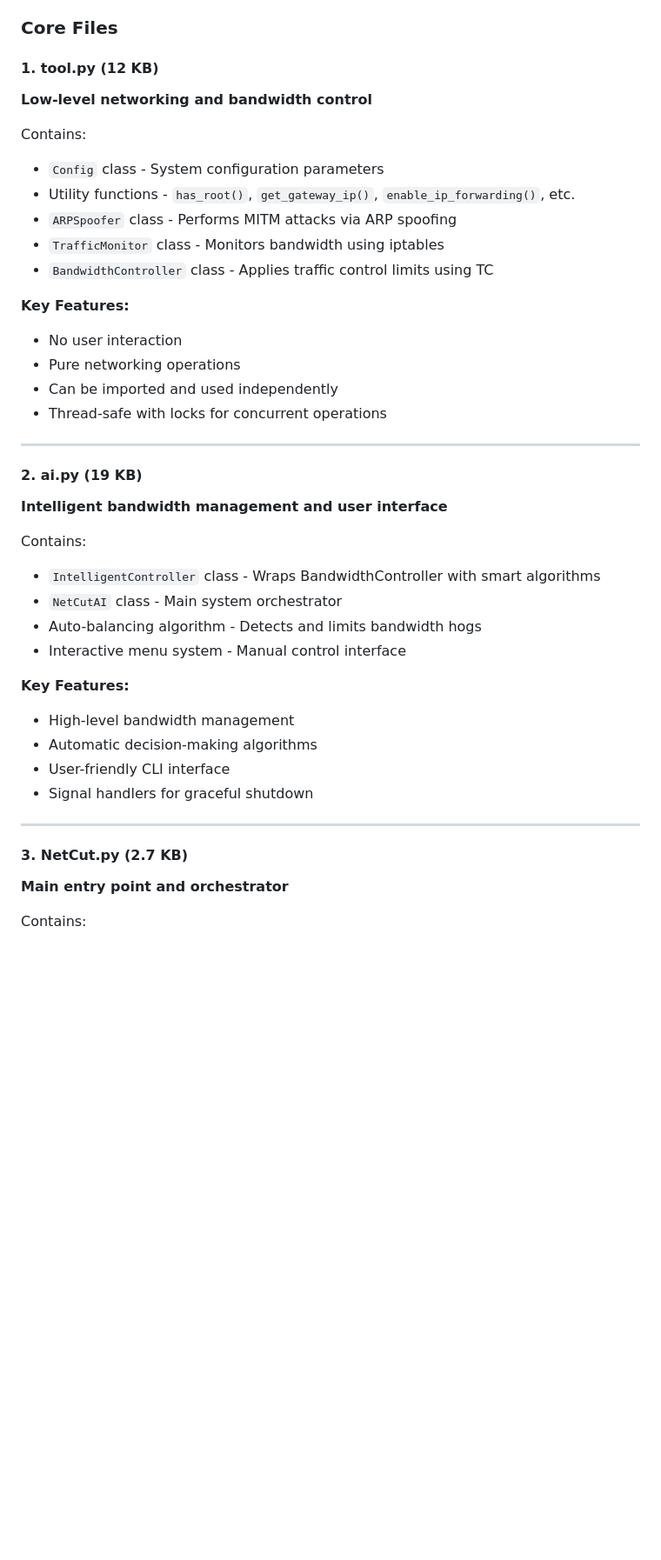
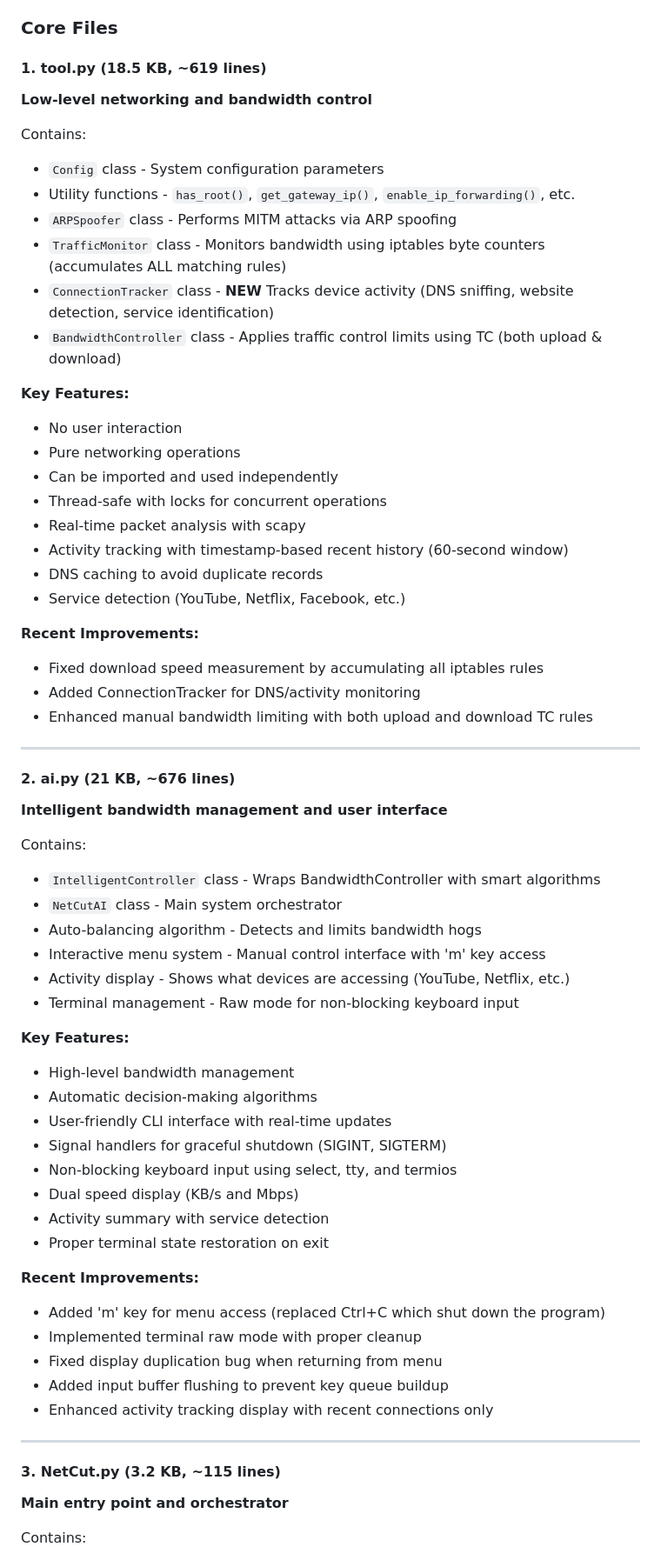
Before and after one commit to Shadownikka/PFE, a Markdown page: PROJECT_STRUCTURE.md, the part around one of its changes. Shown at 87% size. GitHub-like rendering; blank space fills up the shorter version.

```diff
--- a/PROJECT_STRUCTURE.md
+++ b/PROJECT_STRUCTURE.md
@@ -6,42 +6,65 @@ The project has been successfully refactored into a modular architecture with cl
 
 ### **Core Files**
 
-#### 1. **tool.py** (12 KB)
+#### 1. **tool.py** (18.5 KB, ~619 lines)
 **Low-level networking and bandwidth control**
 
 Contains:
 - `Config` class - System configuration parameters
 - Utility functions - `has_root()`, `get_gateway_ip()`, `enable_ip_forwarding()`, etc.
 - `ARPSpoofer` class - Performs MITM attacks via ARP spoofing
-- `TrafficMonitor` class - Monitors bandwidth using iptables
-- `BandwidthController` class - Applies traffic control limits using TC
+- `TrafficMonitor` class - Monitors bandwidth using iptables byte counters (accumulates ALL matching rules)
+- `ConnectionTracker` class - **NEW** Tracks device activity (DNS sniffing, website detection, service identification)
+- `BandwidthController` class - Applies traffic control limits using TC (both upload & download)
 
 **Key Features:**
 - No user interaction
 - Pure networking operations
 - Can be imported and used independently
 - Thread-safe with locks for concurrent operations
+- Real-time packet analysis with scapy
+- Activity tracking with timestamp-based recent history (60-second window)
+- DNS caching to avoid duplicate records
+- Service detection (YouTube, Netflix, Facebook, etc.)
+
+**Recent Improvements:**
+- Fixed download speed measurement by accumulating all iptables rules
+- Added ConnectionTracker for DNS/activity monitoring
+- Enhanced manual bandwidth limiting with both upload and download TC rules
 
 ---
 
-#### 2. **ai.py** (19 KB)
+#### 2. **ai.py** (21 KB, ~676 lines)
 **Intelligent bandwidth management and user interface**
 
 Contains:
 - `IntelligentController` class - Wraps BandwidthController with smart algorithms
 - `NetCutAI` class - Main system orchestrator
 - Auto-balancing algorithm - Detects and limits bandwidth hogs
-- Interactive menu system - Manual control interface
+- Interactive menu system - Manual control interface with 'm' key access
+- Activity display - Shows what devices are accessing (YouTube, Netflix, etc.)
+- Terminal management - Raw mode for non-blocking keyboard input
 
 **Key Features:**
 - High-level bandwidth management
 - Automatic decision-making algorithms
-- User-friendly CLI interface
-- Signal handlers for graceful shutdown
+- User-friendly CLI interface with real-time updates
+- Signal handlers for graceful shutdown (SIGINT, SIGTERM)
+- Non-blocking keyboard input using select, tty, and termios
+- Dual speed display (KB/s and Mbps)
+- Activity summary with service detection
+- Proper terminal state restoration on exit
+
+**Recent Improvements:**
+- Added 'm' key for menu access (replaced Ctrl+C which shut down the program)
+- Implemented terminal raw mode with proper cleanup
+- Fixed display duplication bug when returning from menu
+- Added input buffer flushing to prevent key queue buildup
+- Enhanced activity tracking display with recent connections only
 
 ---
 
-#### 3. **NetCut.py** (2.7 KB)
+#### 3. **NetCut.py** (3.2 KB, ~115 lines)
 **Main entry point and orchestrator**
 
 Contains:
```
Also changed, not shown: other parts of PROJECT_STRUCTURE.md (+138 -34 lines).
